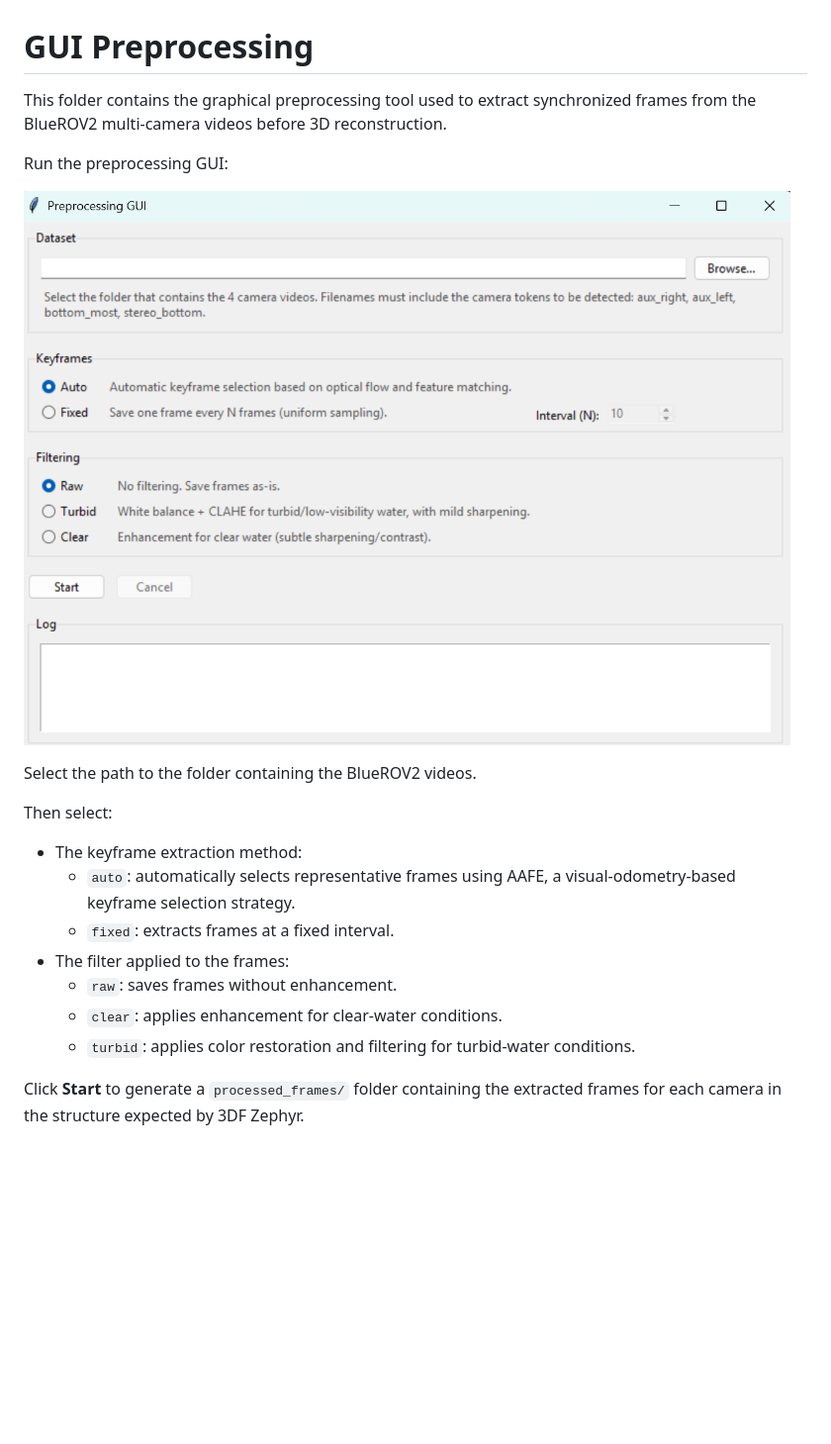
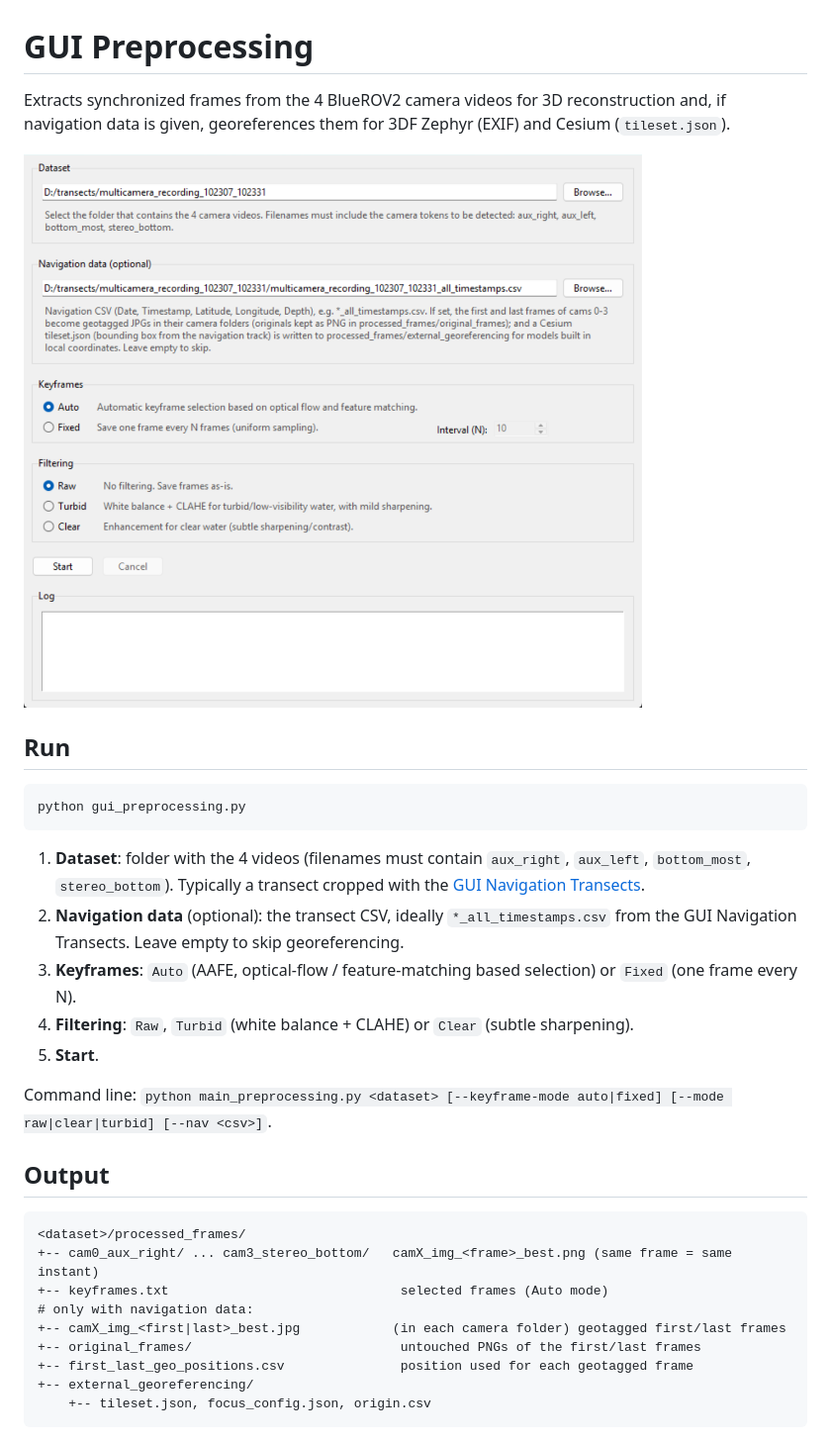
Before and after one commit to JavierAlonsoFdz/3D-Reconstruction-Multi-camera-BlueROV2, a Markdown page: GUI preprocessing/README.md, the part around one of its changes. Shown at 99% size. GitHub-like rendering; pictures changed too: images/preprocessing GUI.png; blank space fills up the shorter version.

````diff
--- a/GUI preprocessing/README.md
+++ b/GUI preprocessing/README.md
@@ -1,21 +1,34 @@
 # GUI Preprocessing
 
-This folder contains the graphical preprocessing tool used to extract synchronized frames from the BlueROV2 multi-camera videos before 3D reconstruction.
-
-Run the preprocessing GUI:
+Extracts synchronized frames from the 4 BlueROV2 camera videos for 3D reconstruction and, if navigation data is given, georeferences them for 3DF Zephyr (EXIF) and Cesium (`tileset.json`).
 
 ![Preprocessing GUI](../images/preprocessing%20GUI.png)
 
-Select the path to the folder containing the BlueROV2 videos.
+## Run
 
-Then select:
+```bash
+python gui_preprocessing.py
+```
 
-- The keyframe extraction method:
-  - `auto`: automatically selects representative frames using AAFE, a visual-odometry-based keyframe selection strategy.
-  - `fixed`: extracts frames at a fixed interval.
-- The filter applied to the frames:
-  - `raw`: saves frames without enhancement.
-  - `clear`: applies enhancement for clear-water conditions.
-  - `turbid`: applies color restoration and filtering for turbid-water conditions.
+1. **Dataset**: folder with the 4 videos (filenames must contain `aux_right`, `aux_left`, `bottom_most`, `stereo_bottom`). Typically a transect cropped with the [GUI Navigation Transects](../GUI%20navigation%20transects/).
+2. **Navigation data** (optional): the transect CSV, ideally `*_all_timestamps.csv` from the GUI Navigation Transects. Leave empty to skip georeferencing.
+3. **Keyframes**: `Auto` (AAFE, optical-flow / feature-matching based selection) or `Fixed` (one frame every N).
+4. **Filtering**: `Raw`, `Turbid` (white balance + CLAHE) or `Clear` (subtle sharpening).
+5. **Start**.
 
-Click **Start** to generate a `processed_frames/` folder containing the extracted frames for each camera in the structure expected by 3DF Zephyr.
+Command line: `python main_preprocessing.py <dataset> [--keyframe-mode auto|fixed] [--mode raw|clear|turbid] [--nav <csv>]`.
+
+## Output
+
+```text
+<dataset>/processed_frames/
++-- cam0_aux_right/ ... cam3_stereo_bottom/   camX_img_<frame>_best.png (same frame = same instant)
++-- keyframes.txt                              selected frames (Auto mode)
+# only with navigation data:
++-- camX_img_<first|last>_best.jpg            (in each camera folder) geotagged first/last frames
++-- original_frames/                           untouched PNGs of the first/last frames
++-- first_last_geo_positions.csv               position used for each geotagged frame
++-- external_georeferencing/
+    +-- tileset.json, focus_config.json, origin.csv
+```
+
````
Also changed, not shown: other parts of GUI preprocessing/README.md (+19 -0 lines), README.md (+11 -39 lines), 4 other files.
